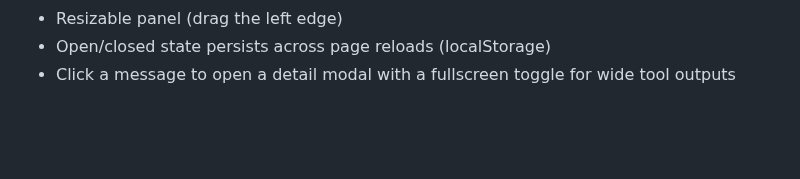
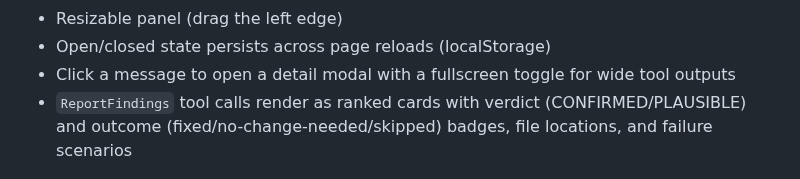
Before and after one commit to atc-net/atc-claude-kanban, a Markdown page: README.md, the part around one of its changes. GitHub-like rendering; blank space fills up the shorter version.

```diff
--- a/README.md
+++ b/README.md
@@ -185,6 +185,7 @@ Toggle with the chat icon in the toolbar or `Shift+L`:
 - Resizable panel (drag the left edge)
 - Open/closed state persists across page reloads (localStorage)
 - Click a message to open a detail modal with a fullscreen toggle for wide tool outputs
+- `ReportFindings` tool calls render as ranked cards with verdict (CONFIRMED/PLAUSIBLE) and outcome (fixed/no-change-needed/skipped) badges, file locations, and failure scenarios
 
 <p align="center">
   <img src="docs/msg-log-dark.png" alt="Session log panel with tool icons, a queued prompt badge, and per-model assistant labels" width="900">
```
Also changed, not shown: other parts of README.md (+4 -0 lines), docs/report-findings-dark.png (added), 2 other files.
